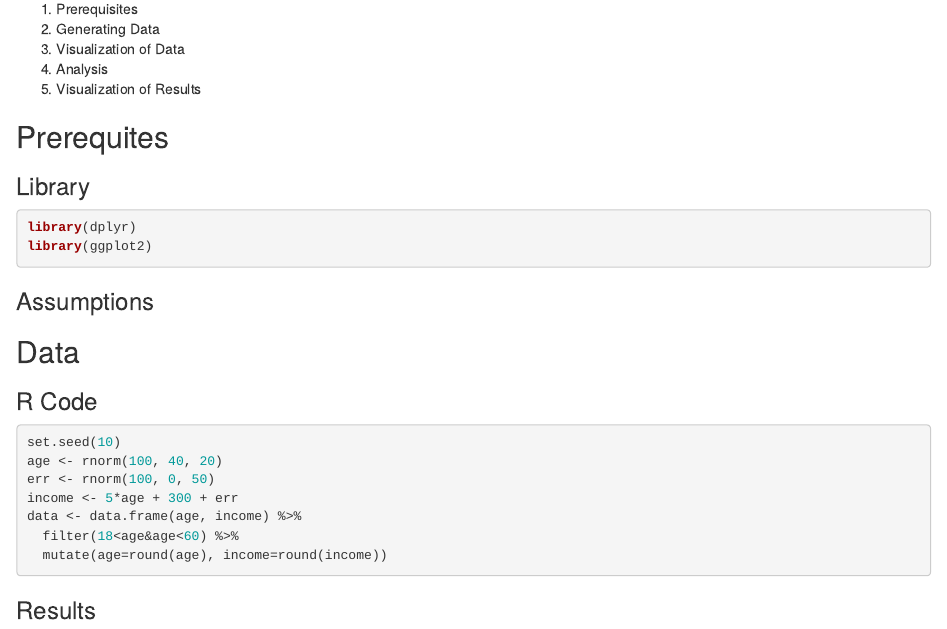
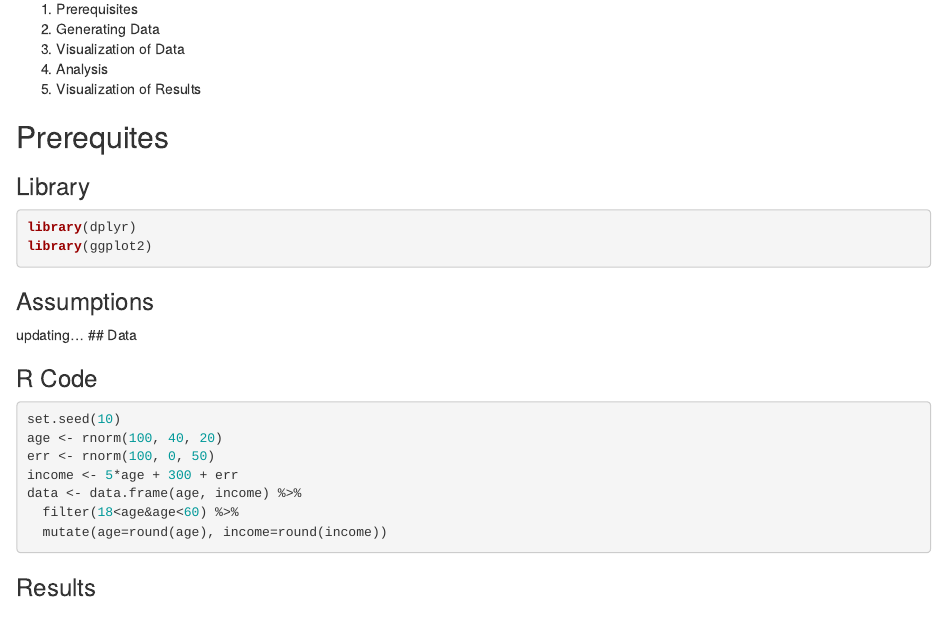
Before and after one commit to okihik/texblog, an R Markdown document (content/post/2022-05-11-single-linear-regression/index.Rmarkdown): the page in a window 1100 px wide, from 270 px down. Rendered offline with R 4.5, knitr and Pandoc, with nearby package versions; some code elsewhere in the file could not run offline.

Commit message:
updating...

````diff
--- a/content/post/2022-05-11-single-linear-regression/index.Rmarkdown
+++ b/content/post/2022-05-11-single-linear-regression/index.Rmarkdown
@@ -28,7 +28,7 @@ library(ggplot2)
 ```
 
 ### Assumptions
-
+updating...
 ## Data
 
 ### R Code
````
Also changed, not shown: 1 other file.
